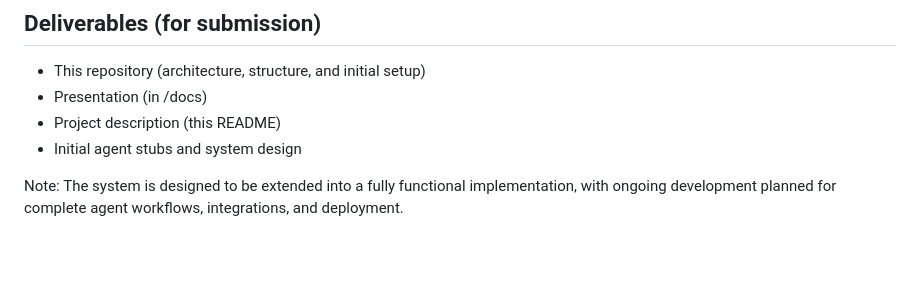
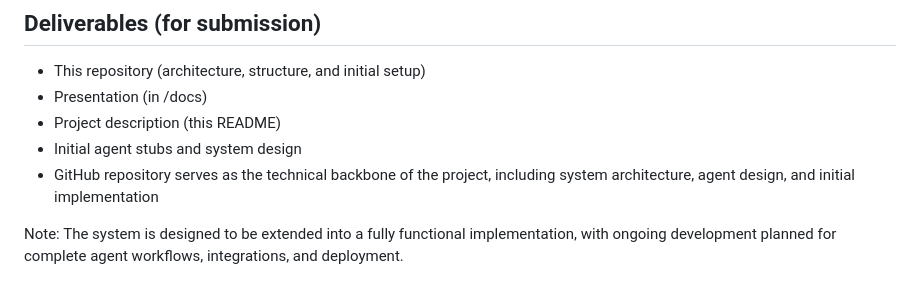
Before and after one commit to emadaqel/Agenticthon-, a Markdown page: README.md, the part around the change. Rendered like a GitHub page; blank space fills up the shorter version.

Commit message:
Clarify GitHub repository's role in project overview
Added a note about the GitHub repository's role in the project.

```diff
--- a/README.md
+++ b/README.md
@@ -116,6 +116,7 @@ The platform simulates realistic adversarial behavior and systematically evaluat
 - Presentation (in /docs)
 - Project description (this README)
 - Initial agent stubs and system design
+- GitHub repository serves as the technical backbone of the project, including system architecture, agent design, and initial implementation
 
 Note: The system is designed to be extended into a fully functional implementation, with ongoing development planned for complete agent workflows, integrations, and deployment.
 
```
